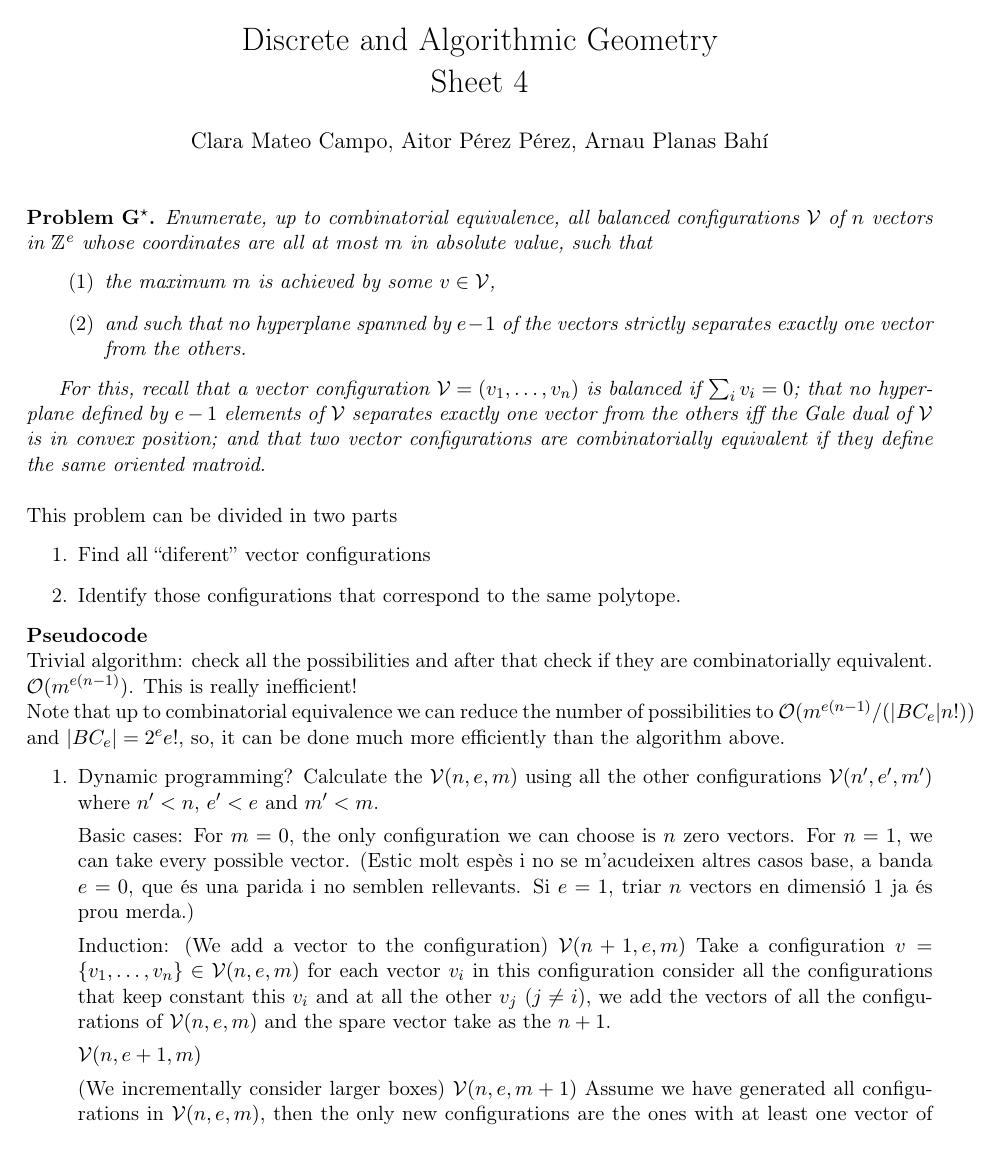
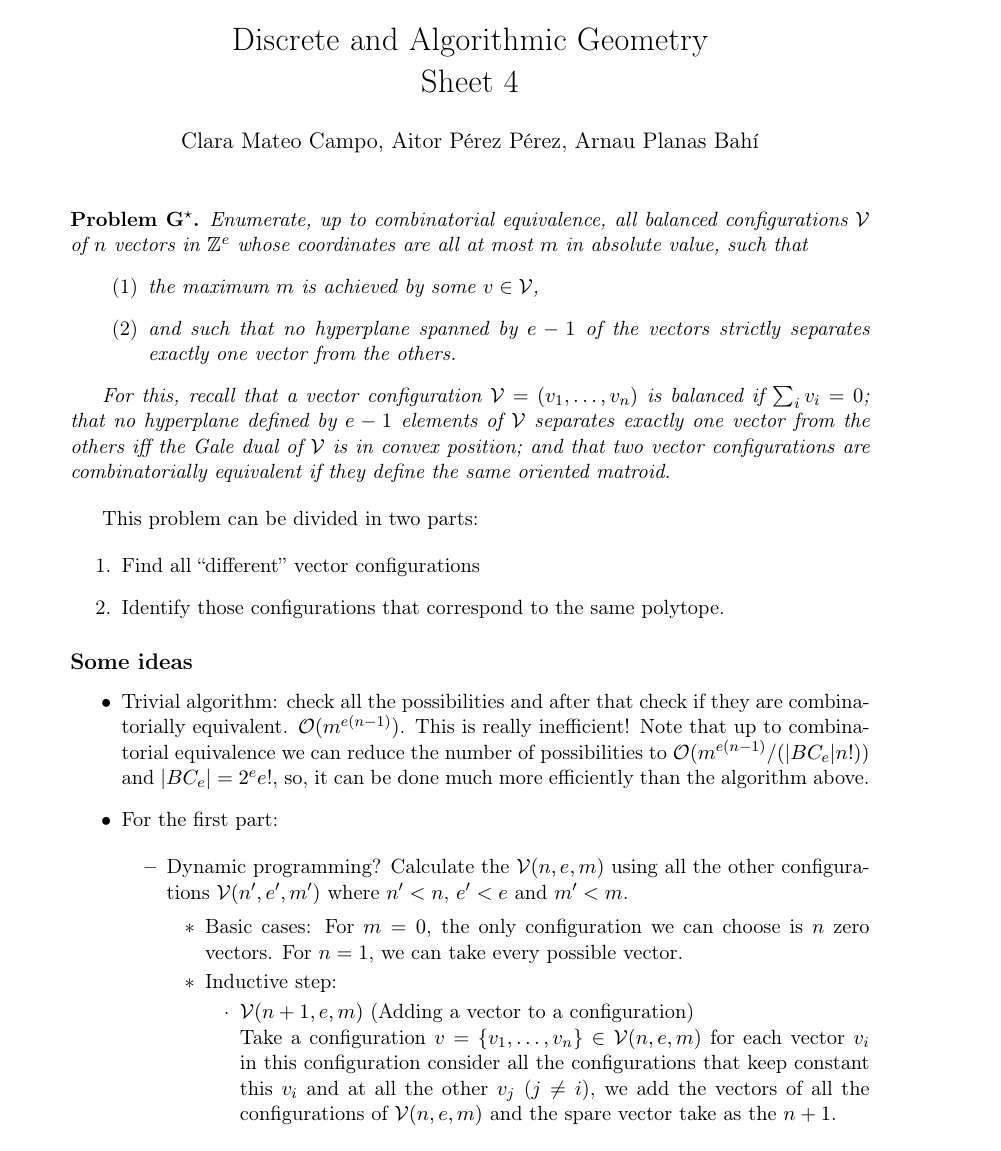
Before and after one commit to aitor-perez/psychic-ninja, a LaTeX document (Pseudocode_16_12_2014/sheet4.tex): page 1 of 2. Compiled offline with pdfLaTeX.

Commit message:
canvis de format ja per a entregar dimarts

```diff
--- a/Pseudocode_16_12_2014/sheet4.tex
+++ b/Pseudocode_16_12_2014/sheet4.tex
@@ -20,13 +20,11 @@
 %----------------------------
 \topmargin -1.0 cm
 \textheight 22 cm
-\textwidth 17.0cm
-\oddsidemargin -.5cm
-\evensidemargin -.5cm
+\textwidth 15.0cm
 %----------------------------
 
 \title{Discrete and Algorithmic Geometry \\Sheet 4}
-\author{Clara Mateo Campo, Aitor Pérez Pérez, Arnau Planas Bah\'i}
+\author{Clara Mateo Campo, Aitor Pérez Pérez, Arnau Planas Bahí}
 \date{}
 
 \newcommand{\cA}{\mathcal{A}}
@@ -70,30 +67,30 @@ Enumerate, up to combinatorial equivalence, all balanced   configurations~$\VV$
 
 \emph{For this, recall that a vector configuration $\VV = (v_1,\dots,v_n)$ is balanced if $\sum_i v_i=0$;
 that no hyperplane defined by $e-1$~elements of~$\VV$ separates   exactly one vector from the others iff the Gale dual of $\VV$ is in   convex position; and that two vector configurations are combinatorially equivalent if they define the same oriented matroid.}
-\\\\This problem can be divided in two parts
+
+\bigskip
+
+This problem can be divided in two parts:
+
 \begin{enumerate}
-	\item Find all ``diferent'' vector configurations
+	\item Find all ``different'' vector configurations
 	\item Identify those configurations that correspond to the same polytope.
 \end{enumerate}
-\textbf{Pseudocode}
-\\Trivial algorithm: check all the possibilities and after that check if they are combinatorially equivalent. $\mathcal{O}(m^{e(n-1)})$. This is really inefficient!
-\\Note that up to combinatorial equivalence we can reduce the number of possibilities to $\mathcal{O}(m^{e(n-1)}/(|BC_e|n!))$ and $|BC_e| = 2^e e!$, so, it can be done much more efficiently than the algorithm above.
-\begin{enumerate}
-\item Dynamic programming? Calculate the $\mathcal{V}(n,e,m)$ using all the other configurations $\mathcal{V}(n',e',m')$ where $n'<n$, $e'<e$ and $m'<m$.
 
-Basic cases:
-For $m=0$, the only configuration we can choose is $n$ zero vectors.
-For $n=1$, we can take every possible vector.
-(Estic molt esp\`es i no se m'acudeixen altres casos base, a banda $e=0$, que \'es una parida i no semblen rellevants. Si $e=1$, triar $n$ vectors en dimensi\'o 1 ja \'es prou merda.)
+\subsection*{Some ideas}
 
-Induction:
-(We add a vector to the configuration) $\mathcal{V}(n + 1,e,m)$
-Take a configuration $v = \{v_1, \ldots, v_n\}\in \mathcal{V}(n,e,m)$ for each vector $v_i$ in this configuration consider all the configurations that keep constant this $v_i$ and at all the other $v_j$ ($j \neq i$), we add the vectors of all the configurations of $\mathcal{V}(n,e,m)$ and the spare vector take as the $n+1$.
+\begin{itemize}
+  \item Trivial algorithm: check all the possibilities and after that check if they are combinatorially equivalent. $\mathcal{O}(m^{e(n-1)})$. This is really inefficient! Note that up to combinatorial equivalence we can reduce the number of possibilities to $\mathcal{O}(m^{e(n-1)}/(|BC_e|n!))$ and $|BC_e| = 2^e e!$, so, it can be done much more efficiently than the algorithm above.
+  \item For the first part:
 
-$\mathcal{V}(n,e + 1,m)$
+  \begin{itemize}
+    \item Dynamic programming? Calculate the $\mathcal{V}(n,e,m)$ using all the other configurations $\mathcal{V}(n',e',m')$ where $n'<n$, $e'<e$ and $m'<m$.
 
-(We incrementally consider larger boxes) $\mathcal{V}(n,e,m + 1)$
-Assume we have generated all configurations in $\mathcal{V}(n,e,m)$, then the only new configurations are the ones with at least one vector of length $m+1$. So, for every $i \in [1,n]$, choose $i$ vectors in the boundary and $n-i$ as in $\mathcal{V}(n-i,e,m)$. It remains to be checked which vectors of the boundary can be avoided
+    \begin{itemize}
+      \item Basic cases: For $m=0$, the only configuration we can choose is $n$ zero vectors. For $n=1$, we can take every possible vector.
+      \item Inductive step:
 
+      \begin{itemize}
+        \item $\mathcal{V}(n + 1,e,m)$ (Adding a vector to a configuration)
 
-\item Once we have removed all equivalent vector configurations, there is something more we have to do. Two different Gale diagrams can represent combinatorially equivalent polytopes, as we saw in the octahedron example slightly moving a vertex. Hence, whenever we get a new Gale diagram, we need to know if its associated polytope is combinatorially equivalent to any of the polytopes we have already seen. The trivial way of doing this is by computing its face lattice (polymake has tools to do so) and compare it to the face lattices of every polytope we had.
+        Take a configuration $v = \{v_1, \ldots, v_n\}\in \mathcal{V}(n,e,m)$ for each vector $v_i$ in this configuration consider all the configurations that keep constant this $v_i$ and at all the other $v_j$ ($j \neq i$), we add the vectors of all the configurations of $\mathcal{V}(n,e,m)$ and the spare vector take as the $n+1$.
```
Also changed, not shown: Pseudocode_16_12_2014/sheet4.pdf, Pseudocode_16_12_2014/sheet4.tex (23 more changed lines), 1 other file.
